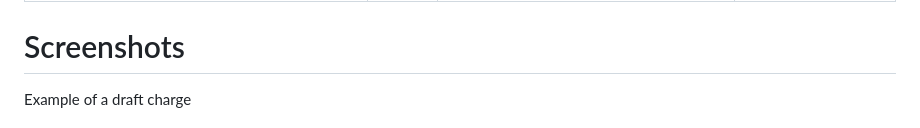
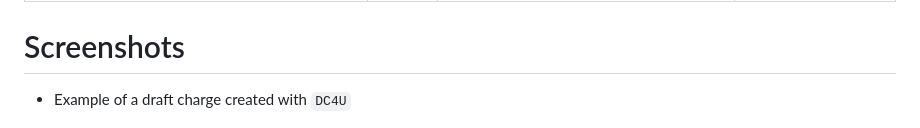
Before and after one commit to gongahkia/dc4u, a Markdown page: README.md, the part around the change. Rendered like a GitHub page.

```diff
--- a/README.md
+++ b/README.md
@@ -47,7 +47,7 @@ Refer to `samples/eg.dc` for examples and expansion on `.dc` syntax.
 
 # Screenshots
 
-Example of a draft charge
+* Example of a draft charge created with `DC4U`
 
 ![](assets/draft-charge-eg.png)
 
```
